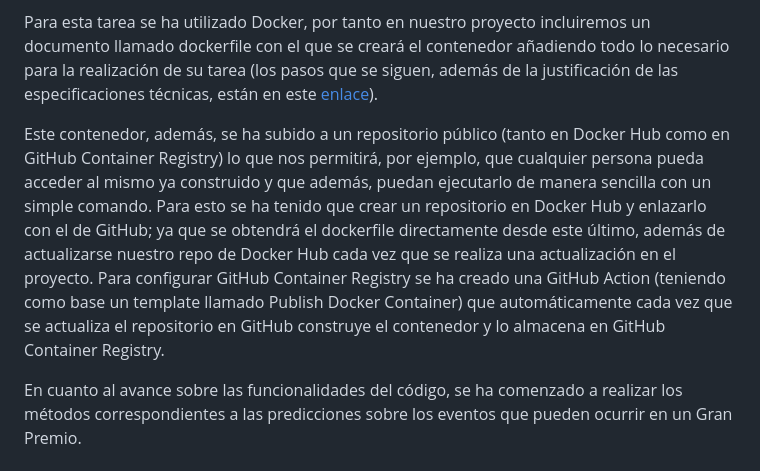
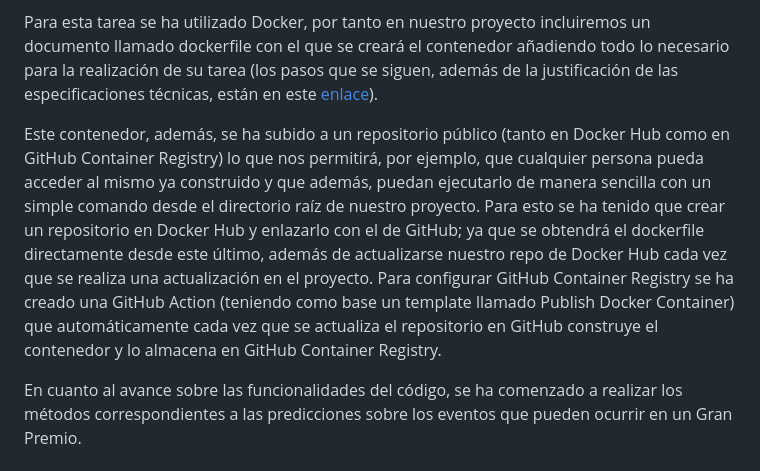
Before and after one commit to currobeltran/F1-Predictor, a Markdown page: docs/pasosrealizados.md, the part around the change. Drawn GitHub-style.

Commit message:
Actualizando documentacion

```diff
--- a/docs/pasosrealizados.md
+++ b/docs/pasosrealizados.md
@@ -32,6 +32,6 @@ En este hito el principal punto que se ha tratado es la creación de un contened
 
 Para esta tarea se ha utilizado Docker, por tanto en nuestro proyecto incluiremos un documento llamado dockerfile con el que se creará el contenedor añadiendo todo lo necesario para la realización de su tarea (los pasos que se siguen, además de la justificación de las especificaciones técnicas, están en este [enlace](docker.md)).
 
-Este contenedor, además, se ha subido a un repositorio público (tanto en Docker Hub como en GitHub Container Registry) lo que nos permitirá, por ejemplo, que cualquier persona pueda acceder al mismo ya construido y que además, puedan ejecutarlo de manera sencilla con un simple comando. Para esto se ha tenido que crear un repositorio en Docker Hub y enlazarlo con el de GitHub; ya que se obtendrá el dockerfile directamente desde este último, además de actualizarse nuestro repo de Docker Hub cada vez que se realiza una actualización en el proyecto. Para configurar GitHub Container Registry se ha creado una GitHub Action (teniendo como base un template llamado Publish Docker Container) que automáticamente cada vez que se actualiza el repositorio en GitHub construye el contenedor y lo almacena en GitHub Container Registry.
+Este contenedor, además, se ha subido a un repositorio público (tanto en Docker Hub como en GitHub Container Registry) lo que nos permitirá, por ejemplo, que cualquier persona pueda acceder al mismo ya construido y que además, puedan ejecutarlo de manera sencilla con un simple comando desde el directorio raíz de nuestro proyecto. Para esto se ha tenido que crear un repositorio en Docker Hub y enlazarlo con el de GitHub; ya que se obtendrá el dockerfile directamente desde este último, además de actualizarse nuestro repo de Docker Hub cada vez que se realiza una actualización en el proyecto. Para configurar GitHub Container Registry se ha creado una GitHub Action (teniendo como base un template llamado Publish Docker Container) que automáticamente cada vez que se actualiza el repositorio en GitHub construye el contenedor y lo almacena en GitHub Container Registry.
 
 En cuanto al avance sobre las funcionalidades del código, se ha comenzado a realizar los métodos correspondientes a las predicciones sobre los eventos que pueden ocurrir en un Gran Premio.
```
Also changed, not shown: README.md (+4 -2 lines), docs/docker.md (+13 -1 lines), docs/img/configura-docker-2.png (added), docs/img/configura-docker.png (added).
